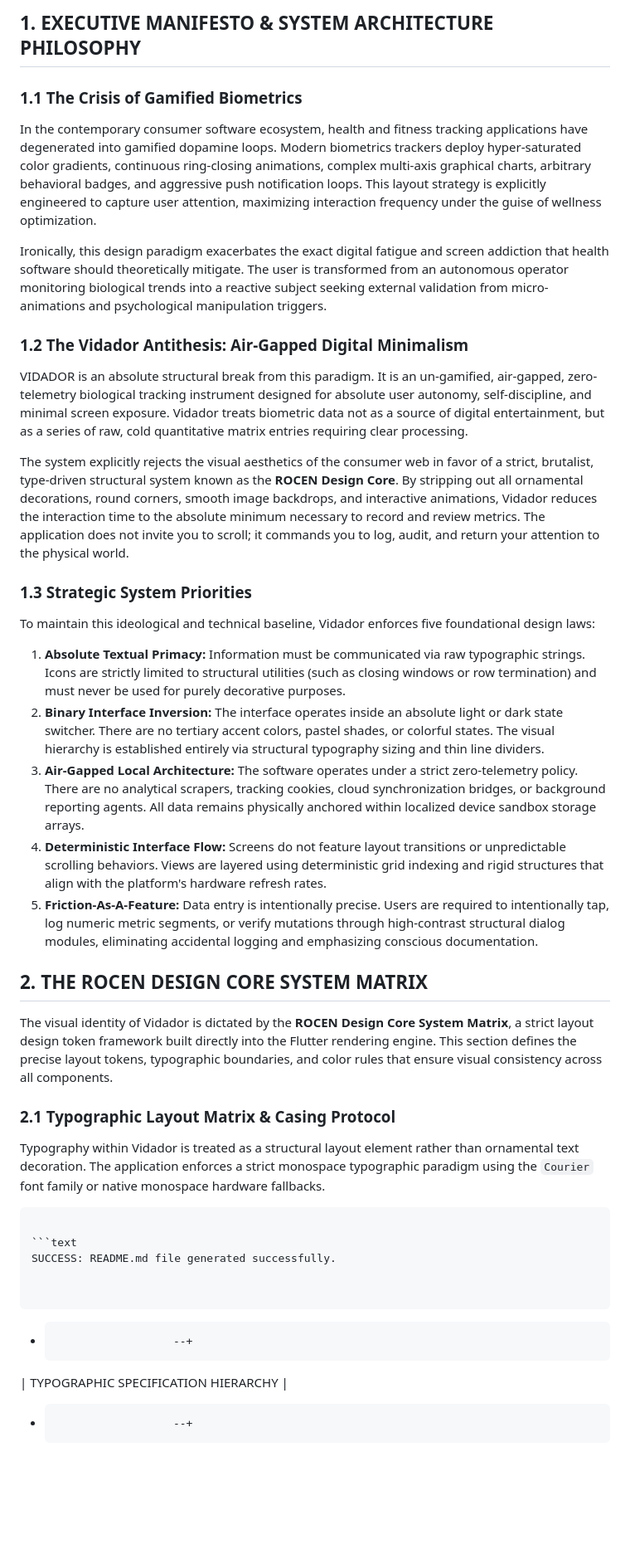
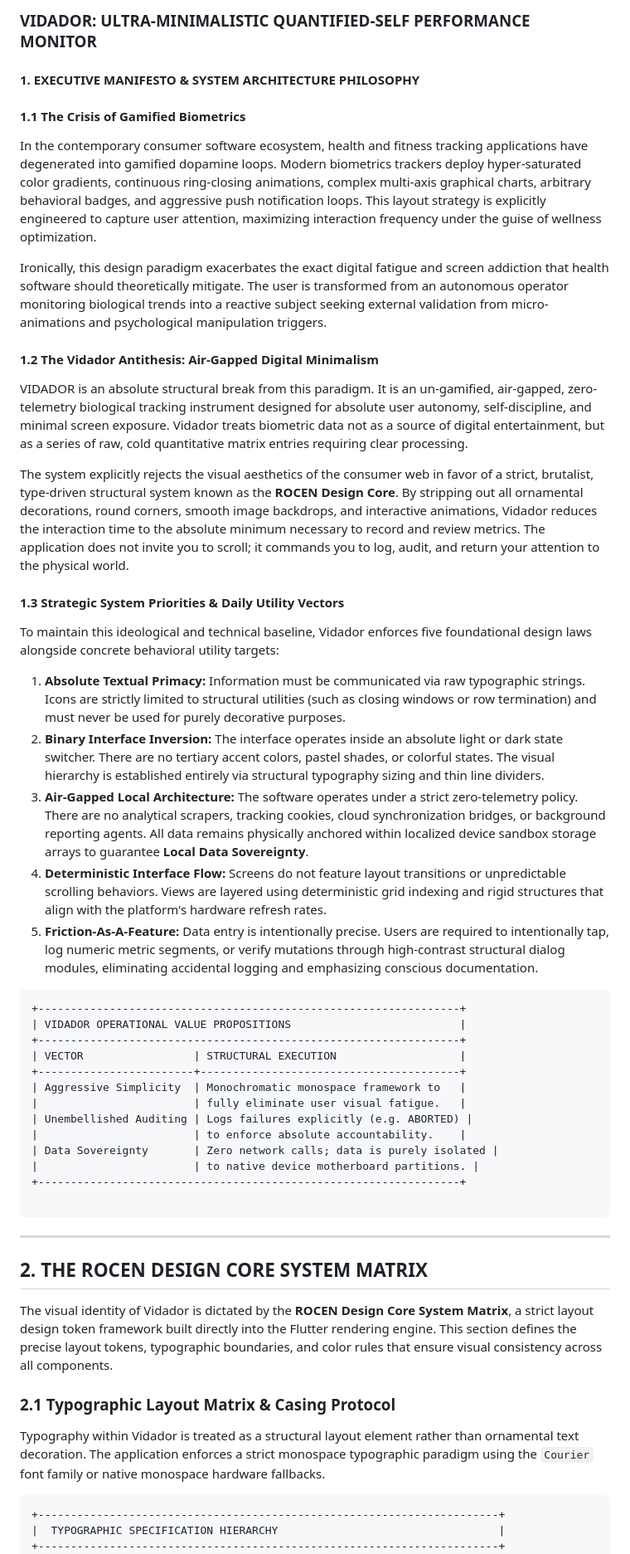
Before and after one commit to darshseraphic/Vidador, a Markdown page: README.md, the part around one of its changes. Shown at 83% size. Rendered like a GitHub page; blank space fills up the shorter version.

````diff
--- a/README.md
+++ b/README.md
@@ -1,43 +1,57 @@
-## 1. EXECUTIVE MANIFESTO & SYSTEM ARCHITECTURE PHILOSOPHY
+### VIDADOR: ULTRA-MINIMALISTIC QUANTIFIED-SELF PERFORMANCE MONITOR
 
-### 1.1 The Crisis of Gamified Biometrics
+#### 1. EXECUTIVE MANIFESTO & SYSTEM ARCHITECTURE PHILOSOPHY
+
+#### 1.1 The Crisis of Gamified Biometrics
+
 In the contemporary consumer software ecosystem, health and fitness tracking applications have degenerated into gamified dopamine loops. Modern biometrics trackers deploy hyper-saturated color gradients, continuous ring-closing animations, complex multi-axis graphical charts, arbitrary behavioral badges, and aggressive push notification loops. This layout strategy is explicitly engineered to capture user attention, maximizing interaction frequency under the guise of wellness optimization.
 
 Ironically, this design paradigm exacerbates the exact digital fatigue and screen addiction that health software should theoretically mitigate. The user is transformed from an autonomous operator monitoring biological trends into a reactive subject seeking external validation from micro-animations and psychological manipulation triggers.
 
-### 1.2 The Vidador Antithesis: Air-Gapped Digital Minimalism
+#### 1.2 The Vidador Antithesis: Air-Gapped Digital Minimalism
+
 VIDADOR is an absolute structural break from this paradigm. It is an un-gamified, air-gapped, zero-telemetry biological tracking instrument designed for absolute user autonomy, self-discipline, and minimal screen exposure. Vidador treats biometric data not as a source of digital entertainment, but as a series of raw, cold quantitative matrix entries requiring clear processing.
 
 The system explicitly rejects the visual aesthetics of the consumer web in favor of a strict, brutalist, type-driven structural system known as the **ROCEN Design Core**. By stripping out all ornamental decorations, round corners, smooth image backdrops, and interactive animations, Vidador reduces the interaction time to the absolute minimum necessary to record and review metrics. The application does not invite you to scroll; it commands you to log, audit, and return your attention to the physical world.
 
-### 1.3 Strategic System Priorities
-To maintain this ideological and technical baseline, Vidador enforces five foundational design laws:
+#### 1.3 Strategic System Priorities & Daily Utility Vectors
+
+To maintain this ideological and technical baseline, Vidador enforces five foundational design laws alongside concrete behavioral utility targets:
 
 1. **Absolute Textual Primacy:** Information must be communicated via raw typographic strings. Icons are strictly limited to structural utilities (such as closing windows or row termination) and must never be used for purely decorative purposes.
 2. **Binary Interface Inversion:** The interface operates inside an absolute light or dark state switcher. There are no tertiary accent colors, pastel shades, or colorful states. The visual hierarchy is established entirely via structural typography sizing and thin line dividers.
-3. **Air-Gapped Local Architecture:** The software operates under a strict zero-telemetry policy. There are no analytical scrapers, tracking cookies, cloud synchronization bridges, or background reporting agents. All data remains physically anchored within localized device sandbox storage arrays.
+3. **Air-Gapped Local Architecture:** The software operates under a strict zero-telemetry policy. There are no analytical scrapers, tracking cookies, cloud synchronization bridges, or background reporting agents. All data remains physically anchored within localized device sandbox storage arrays to guarantee **Local Data Sovereignty**.
 4. **Deterministic Interface Flow:** Screens do not feature layout transitions or unpredictable scrolling behaviors. Views are layered using deterministic grid indexing and rigid structures that align with the platform's hardware refresh rates.
 5. **Friction-As-A-Feature:** Data entry is intentionally precise. Users are required to intentionally tap, log numeric metric segments, or verify mutations through high-contrast structural dialog modules, eliminating accidental logging and emphasizing conscious documentation.
 
+```
++-----------------------------------------------------------------+
+| VIDADOR OPERATIONAL VALUE PROPOSITIONS                          |
++-----------------------------------------------------------------+
+| VECTOR                 | STRUCTURAL EXECUTION                   |
++------------------------+----------------------------------------+
+| Aggressive Simplicity  | Monochromatic monospace framework to   |
+|                        | fully eliminate user visual fatigue.   |
+| Unembellished Auditing | Logs failures explicitly (e.g. ABORTED) |
+|                        | to enforce absolute accountability.    |
+| Data Sovereignty       | Zero network calls; data is purely isolated |
+|                        | to native device motherboard partitions. |
++-----------------------------------------------------------------+
 
+```
+
+---
 
 ## 2. THE ROCEN DESIGN CORE SYSTEM MATRIX
 
 The visual identity of Vidador is dictated by the **ROCEN Design Core System Matrix**, a strict layout design token framework built directly into the Flutter rendering engine. This section defines the precise layout tokens, typographic boundaries, and color rules that ensure visual consistency across all components.
 
 ### 2.1 Typographic Layout Matrix & Casing Protocol
+
 Typography within Vidador is treated as a structural layout element rather than ornamental text decoration. The application enforces a strict monospace typographic paradigm using the `Courier` font family or native monospace hardware fallbacks.
 
-
 ```
-
-```text
-SUCCESS: README.md file generated successfully.
-
-
-```
-
-+                       --+
++-----------------------------------------------------------------------+
 |  TYPOGRAPHIC SPECIFICATION HIERARCHY                                  |
-+                       --+
++-----------------------------------------------------------------------+
 |  LEVEL        | FONT SIZE  | WEIGHT      | LETTER SPACING | CASING    |
````
Also changed, not shown: other parts of README.md (+155 -219 lines).
